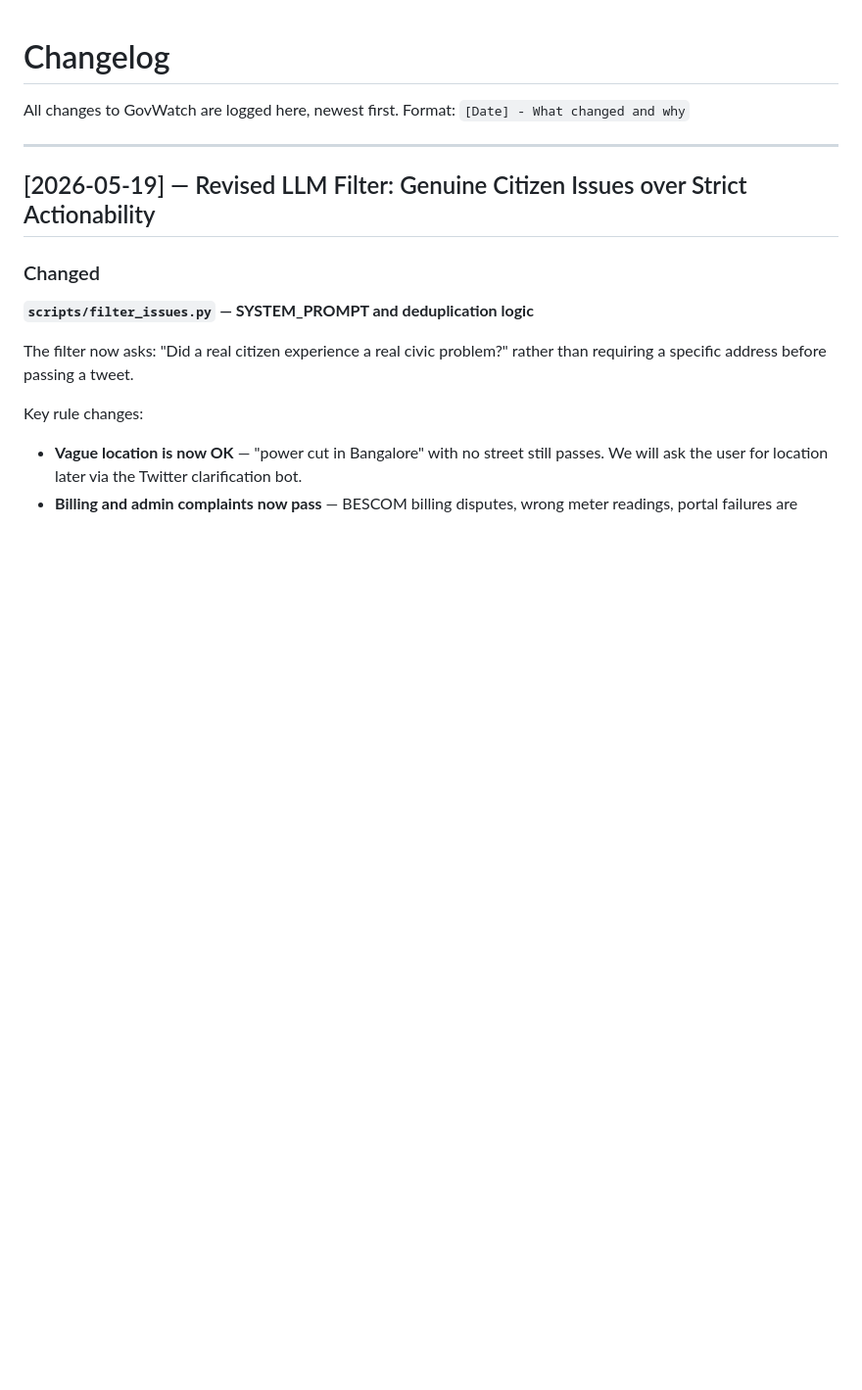
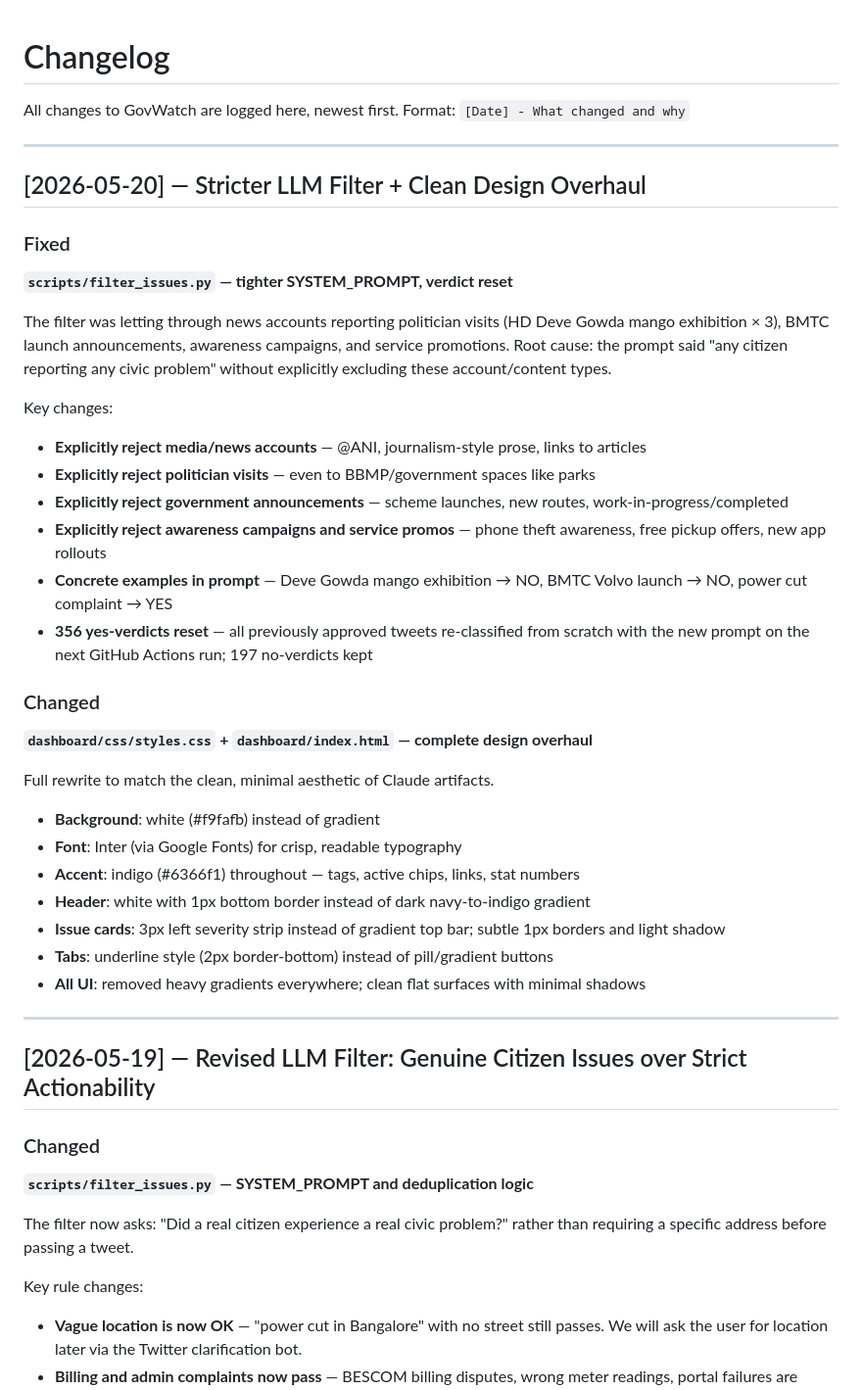
Before and after one commit to ishanfso/GovWatch, a Markdown page: docs/CHANGELOG.md, the part around the change. Shown at 98% size. Rendered like a GitHub page; blank space fills up the shorter version.

Commit message:
docs: changelog for filter fix and design overhaul

```diff
--- a/docs/CHANGELOG.md
+++ b/docs/CHANGELOG.md
@@ -2,6 +2,38 @@
 
 All changes to GovWatch are logged here, newest first.
 Format: `[Date] - What changed and why`
+
+---
+
+## [2026-05-20] — Stricter LLM Filter + Clean Design Overhaul
+
+### Fixed
+
+**`scripts/filter_issues.py` — tighter SYSTEM_PROMPT, verdict reset**
+
+The filter was letting through news accounts reporting politician visits (HD Deve Gowda mango exhibition × 3), BMTC launch announcements, awareness campaigns, and service promotions. Root cause: the prompt said "any citizen reporting any civic problem" without explicitly excluding these account/content types.
+
+Key changes:
+- **Explicitly reject media/news accounts** — @ANI, journalism-style prose, links to articles
+- **Explicitly reject politician visits** — even to BBMP/government spaces like parks
+- **Explicitly reject government announcements** — scheme launches, new routes, work-in-progress/completed
+- **Explicitly reject awareness campaigns and service promos** — phone theft awareness, free pickup offers, new app rollouts
+- **Concrete examples in prompt** — Deve Gowda mango exhibition → NO, BMTC Volvo launch → NO, power cut complaint → YES
+- **356 yes-verdicts reset** — all previously approved tweets re-classified from scratch with the new prompt on the next GitHub Actions run; 197 no-verdicts kept
+
+### Changed
+
+**`dashboard/css/styles.css` + `dashboard/index.html` — complete design overhaul**
+
+Full rewrite to match the clean, minimal aesthetic of Claude artifacts.
+
+- **Background**: white (#f9fafb) instead of gradient
+- **Font**: Inter (via Google Fonts) for crisp, readable typography
+- **Accent**: indigo (#6366f1) throughout — tags, active chips, links, stat numbers
+- **Header**: white with 1px bottom border instead of dark navy-to-indigo gradient
+- **Issue cards**: 3px left severity strip instead of gradient top bar; subtle 1px borders and light shadow
+- **Tabs**: underline style (2px border-bottom) instead of pill/gradient buttons
+- **All UI**: removed heavy gradients everywhere; clean flat surfaces with minimal shadows
 
 ---
 
```
